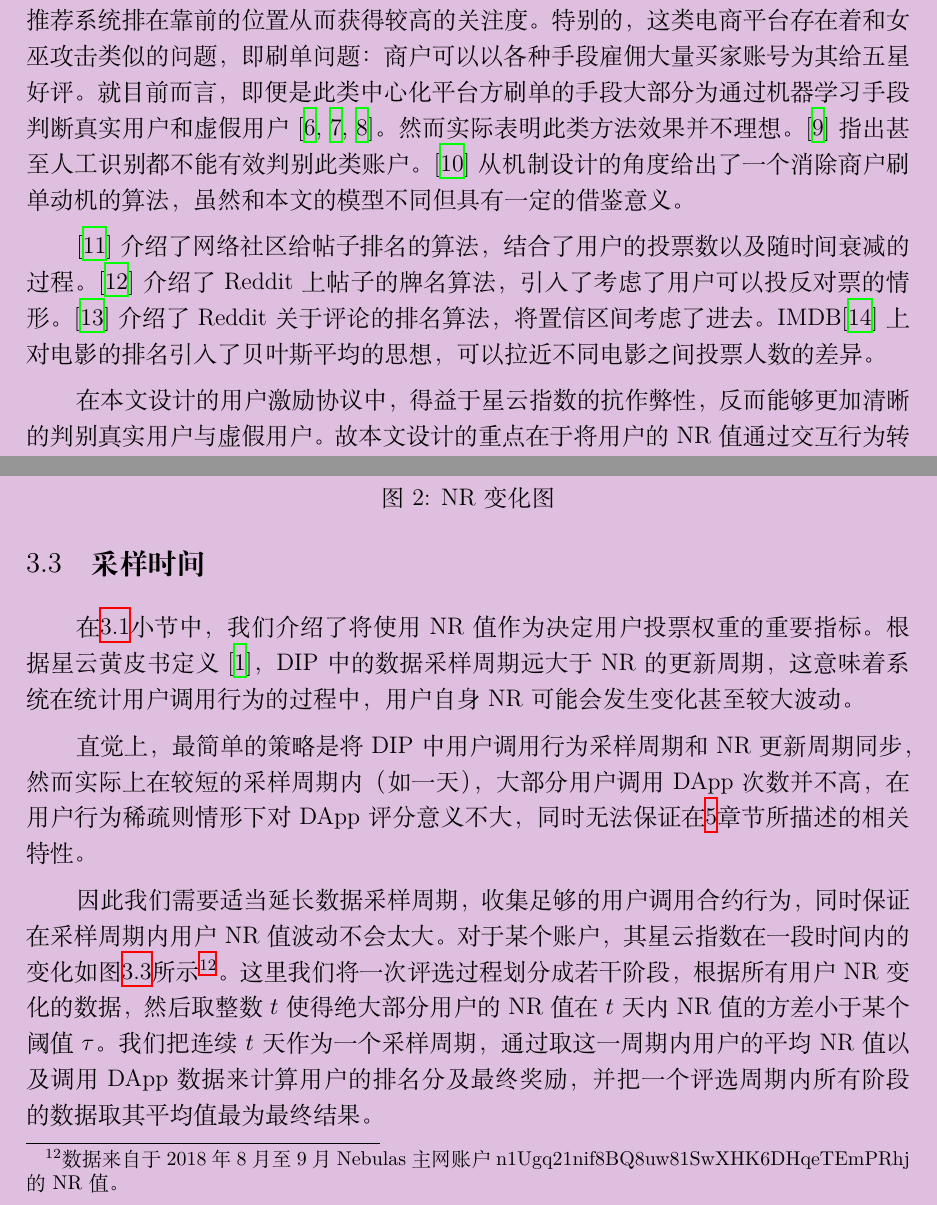
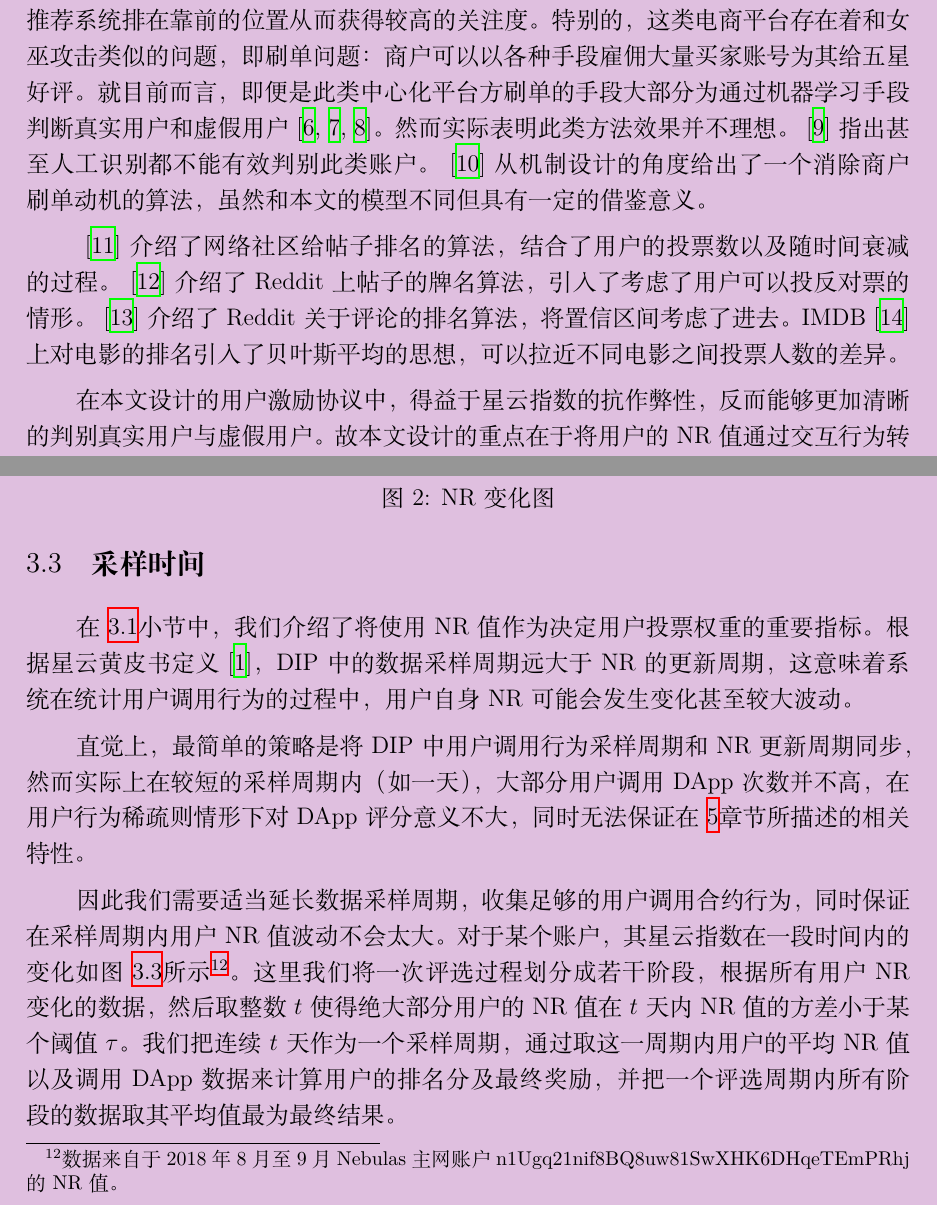
Before and after one commit to nebulasio/dip-report, a LaTeX document (ch/main.tex, which reads ch/background.tex, ch/model.tex): two parts of pages 8 and 12 of 26, joined at a grey line, cut so that both start at the same text. Compiled offline with XeLaTeX; a missing font is replaced by an installed copy or a similar font.

Commit message:
cite update

```diff
--- a/ch/background.tex
+++ b/ch/background.tex
@@ -44,14 +44,14 @@ f(x_1+x_2)>f(x_1)+f(x_2) \quad x_1>0,x_2>0
 在现实生活中存在大量需要用到排名算法的场景。
 其中一个典型的、和本文类似的例子为亚马逊以及淘宝平台中买家对卖家（商户）的评分。好评率较高的商户将被推荐系统排在靠前的位置从而获得较高的关注度。
 特别的，这类电商平台存在着和女巫攻击类似的问题，即刷单问题：商户可以以各种手段雇佣大量买家账号为其给五星好评。
-就目前而言，即便是此类中心化平台方刷单的手段大部分为通过机器学习手段判断真实用户和虚假用户\cite{mukherjee2013spotting,jindal2008opinion,yoo2009comparison}。
-然而实际表明此类方法效果并不理想。\cite{ott2011finding}指出甚至人工识别都不能有效判别此类账户。
-\cite{cai2016mechanism}从机制设计的角度给出了一个消除商户刷单动机的算法，虽然和本文的模型不同但具有一定的借鉴意义。
+就目前而言，即便是此类中心化平台方刷单的手段大部分为通过机器学习手段判断真实用户和虚假用户~\cite{mukherjee2013spotting,jindal2008opinion,yoo2009comparison}。
+然而实际表明此类方法效果并不理想。~\cite{ott2011finding}指出甚至人工识别都不能有效判别此类账户。
+~\cite{cai2016mechanism}从机制设计的角度给出了一个消除商户刷单动机的算法，虽然和本文的模型不同但具有一定的借鉴意义。
 
 
-\cite{salihefendic2010hacker}介绍了网络社区给帖子排名的算法，结合了用户的投票数以及随时间衰减的过程。
-\cite{salihefendic2010reddit}介绍了Reddit上帖子的牌名算法，引入了考虑了用户可以投反对票的情形。
-\cite{miller2009how}介绍了Reddit关于评论的排名算法，将置信区间考虑了进去。IMDB\cite{IMDB}上对电影的排名引入了贝叶斯平均的思想，可以拉近不同电影之间投票人数的差异。
+~\cite{salihefendic2010hacker}介绍了网络社区给帖子排名的算法，结合了用户的投票数以及随时间衰减的过程。
+~\cite{salihefendic2010reddit}介绍了Reddit上帖子的牌名算法，引入了考虑了用户可以投反对票的情形。
+~\cite{miller2009how}介绍了Reddit关于评论的排名算法，将置信区间考虑了进去。IMDB~\cite{IMDB}上对电影的排名引入了贝叶斯平均的思想，可以拉近不同电影之间投票人数的差异。
 
 在本文设计的用户激励协议中，得益于星云指数的抗作弊性，反而能够更加清晰的判别真实用户与虚假用户。故本文设计的重点在于将用户的NR值通过交互行为转移到DApp的评分上来。
 
--- a/ch/model.tex
+++ b/ch/model.tex
@@ -65,11 +65,11 @@
 \label{subsection:interval}
 %(增加图和修改)
 
-在\ref{subsection:parameters}小节中，我们介绍了将使用NR值作为决定用户投票权重的重要指标。根据星云黄皮书定义\cite{Nebulasyellowpaper}，DIP中的数据采样周期远大于NR的更新周期，这意味着系统在统计用户调用行为的过程中，用户自身NR可能会发生变化甚至较大波动。
+在~\ref{subsection:parameters}小节中，我们介绍了将使用NR值作为决定用户投票权重的重要指标。根据星云黄皮书定义~\cite{Nebulasyellowpaper}，DIP中的数据采样周期远大于NR的更新周期，这意味着系统在统计用户调用行为的过程中，用户自身NR可能会发生变化甚至较大波动。
 
-直觉上，最简单的策略是将DIP中用户调用行为采样周期和NR更新周期同步，然而实际上在较短的采样周期内（如一天），大部分用户调用DApp次数并不高，在用户行为稀疏则情形下对DApp评分意义不大，同时无法保证在\ref{section:properties}章节所描述的相关特性。
+直觉上，最简单的策略是将DIP中用户调用行为采样周期和NR更新周期同步，然而实际上在较短的采样周期内（如一天），大部分用户调用DApp次数并不高，在用户行为稀疏则情形下对DApp评分意义不大，同时无法保证在~\ref{section:properties}章节所描述的相关特性。
 
-因此我们需要适当延长数据采样周期，收集足够的用户调用合约行为，同时保证在采样周期内用户NR值波动不会太大。对于某个账户，其星云指数在一段时间内的变化如图\ref{fig:nr}所示\footnote{数据来自于2018年8月至9月Nebulas主网账户n1Ugq21nif8BQ8uw81SwXHK6DHqeTEmPRhj的NR值。}。这里我们将一次评选过程划分成若干阶段，根据所有用户NR变化的数据，然后取整数$t$使得绝大部分用户的NR值在$t$天内NR值的方差小于某个阈值$\tau$。我们把连续$t$天作为一个采样周期，通过取这一周期内用户的平均NR值以及调用DApp数据来计算用户的排名分及最终奖励，并把一个评选周期内所有阶段的数据取其平均值最为最终结果。%下面介绍在一个阶段内我们的模型运作。
+因此我们需要适当延长数据采样周期，收集足够的用户调用合约行为，同时保证在采样周期内用户NR值波动不会太大。对于某个账户，其星云指数在一段时间内的变化如图~\ref{fig:nr}所示\footnote{数据来自于2018年8月至9月Nebulas主网账户n1Ugq21nif8BQ8uw81SwXHK6DHqeTEmPRhj的NR值。}。这里我们将一次评选过程划分成若干阶段，根据所有用户NR变化的数据，然后取整数$t$使得绝大部分用户的NR值在$t$天内NR值的方差小于某个阈值$\tau$。我们把连续$t$天作为一个采样周期，通过取这一周期内用户的平均NR值以及调用DApp数据来计算用户的排名分及最终奖励，并把一个评选周期内所有阶段的数据取其平均值最为最终结果。%下面介绍在一个阶段内我们的模型运作。
 %NR值是我们衡量用户价值的重要依据。然而NR的更新是一天一次，远远小于DIP发放奖励的间隔时间。
 
 
```
Also changed, not shown: ch/background.tex (4 more changed lines), ch/model.tex (8 more changed lines).
